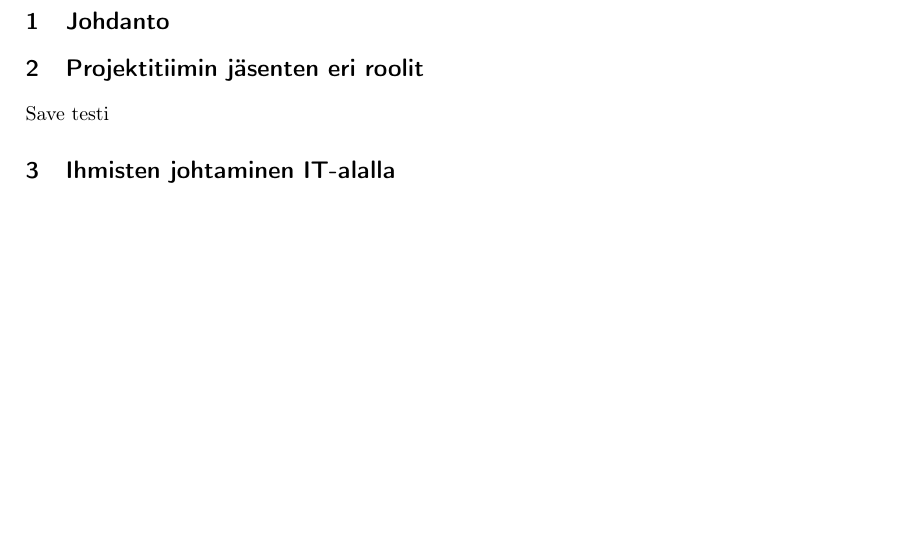
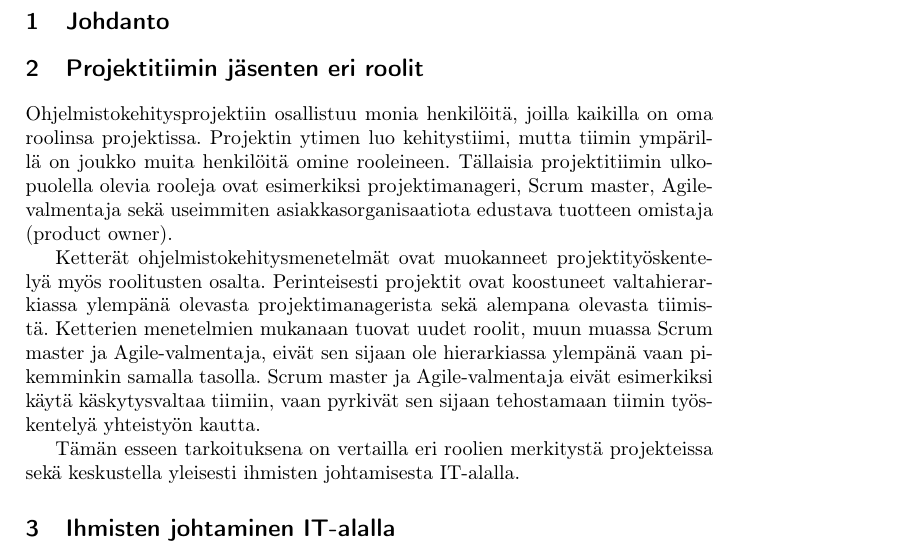
Before and after one commit to rap1ds/sfpm-excercise-5, a LaTeX document (dippa.tex): part of the page before the commit and part of page 1 of 2 after it, cut so that both start at the same text, the shorter picture padded with empty space. Compiled offline with pdfLaTeX.

Commit message:
"Update"

```diff
--- a/dippa.tex
+++ b/dippa.tex
@@ -30,12 +30,11 @@
 
 \section{Projektitiimin jäsenten eri roolit}
 
+Ohjelmistokehitysprojektiin osallistuu monia henkilöitä, joilla kaikilla on oma roolinsa projektissa. Projektin ytimen luo kehitystiimi, mutta tiimin ympärillä on joukko muita henkilöitä omine rooleineen. Tällaisia projektitiimin ulkopuolella olevia rooleja ovat esimerkiksi projektimanageri, Scrum master, Agile-valmentaja sekä useimmiten asiakkasorganisaatiota edustava tuotteen omistaja (product owner).
 
+Ketterät ohjelmistokehitysmenetelmät ovat muokanneet projektityöskentelyä myös roolitusten osalta. Perinteisesti projektit ovat koostuneet valtahierarkiassa ylempänä olevasta projektimanagerista sekä alempana olevasta tiimistä. Ketterien menetelmien mukanaan tuovat uudet roolit, muun muassa Scrum master ja Agile-valmentaja, eivät sen sijaan ole hierarkiassa ylempänä vaan pikemminkin samalla tasolla. Scrum master ja Agile-valmentaja eivät esimerkiksi käytä käskytysvaltaa tiimiin, vaan pyrkivät sen sijaan tehostamaan tiimin työskentelyä yhteistyön kautta.
 
-Save testi
-
-
-
+Tämän esseen tarkoituksena on vertailla eri roolien merkitystä projekteissa sekä keskustella yleisesti ihmisten johtamisesta IT-alalla.
 
 % Discuss the differences between the following roles in software development projects:
 % - project manager
```
